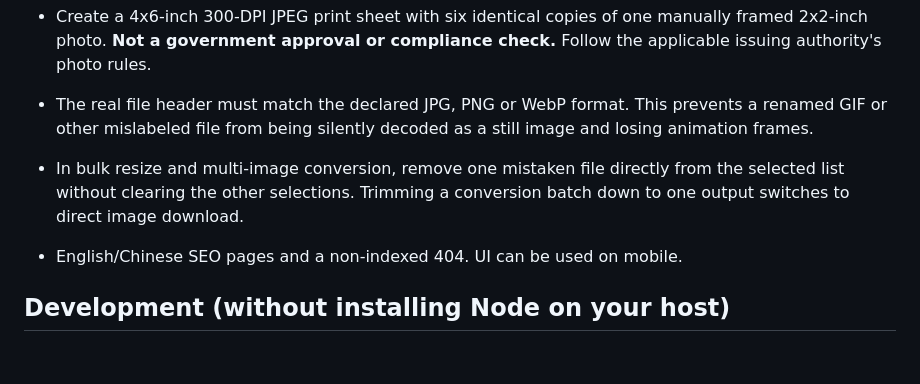
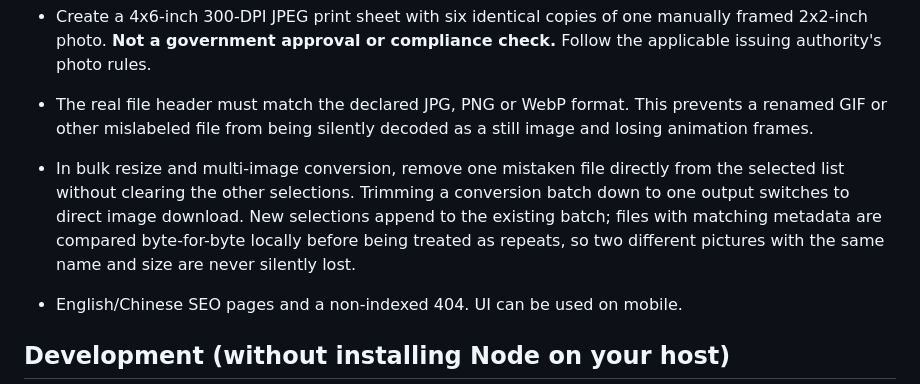
Before and after one commit to plainmile/image-tools, a Markdown page: README.md, the part around the change. Rendered like a GitHub page; blank space fills up the shorter version.

Commit message:
docs: guarantee content-safe batch dedup and local-only comparison

```diff
--- a/README.md
+++ b/README.md
@@ -19,7 +19,7 @@ Image processing and manual redaction run entirely in your browser. There is no
 - Redact images manually in-browser using solid black, real pixelation or blur with live preview, undo/redo and ZIP export.
 - Create a 4x6-inch 300-DPI JPEG print sheet with six identical copies of one manually framed 2x2-inch photo. **Not a government approval or compliance check.** Follow the applicable issuing authority's photo rules.
 - The real file header must match the declared JPG, PNG or WebP format. This prevents a renamed GIF or other mislabeled file from being silently decoded as a still image and losing animation frames.
-- In bulk resize and multi-image conversion, remove one mistaken file directly from the selected list without clearing the other selections. Trimming a conversion batch down to one output switches to direct image download.
+- In bulk resize and multi-image conversion, remove one mistaken file directly from the selected list without clearing the other selections. Trimming a conversion batch down to one output switches to direct image download. New selections append to the existing batch; files with matching metadata are compared byte-for-byte locally before being treated as repeats, so two different pictures with the same name and size are never silently lost.
 - English/Chinese SEO pages and a non-indexed 404. UI can be used on mobile.
 
 ## Development (without installing Node on your host)
```
